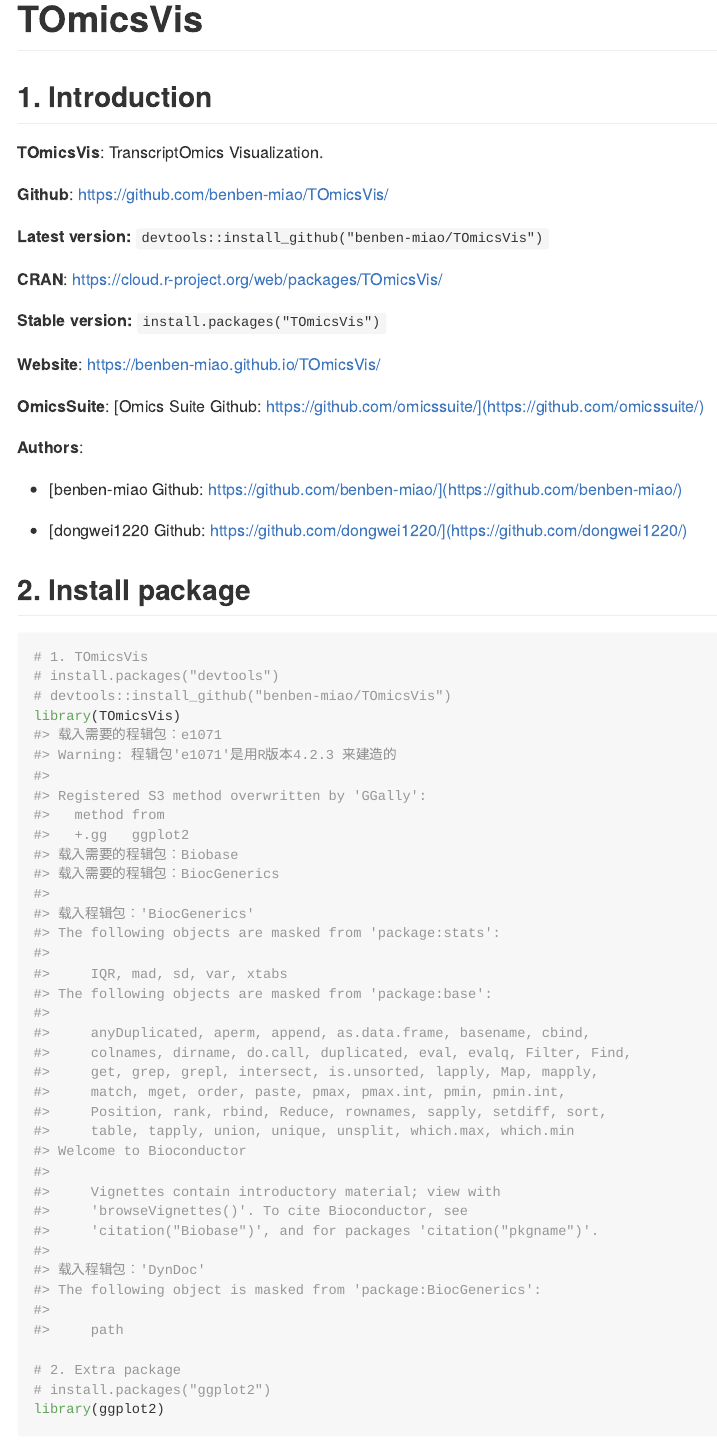
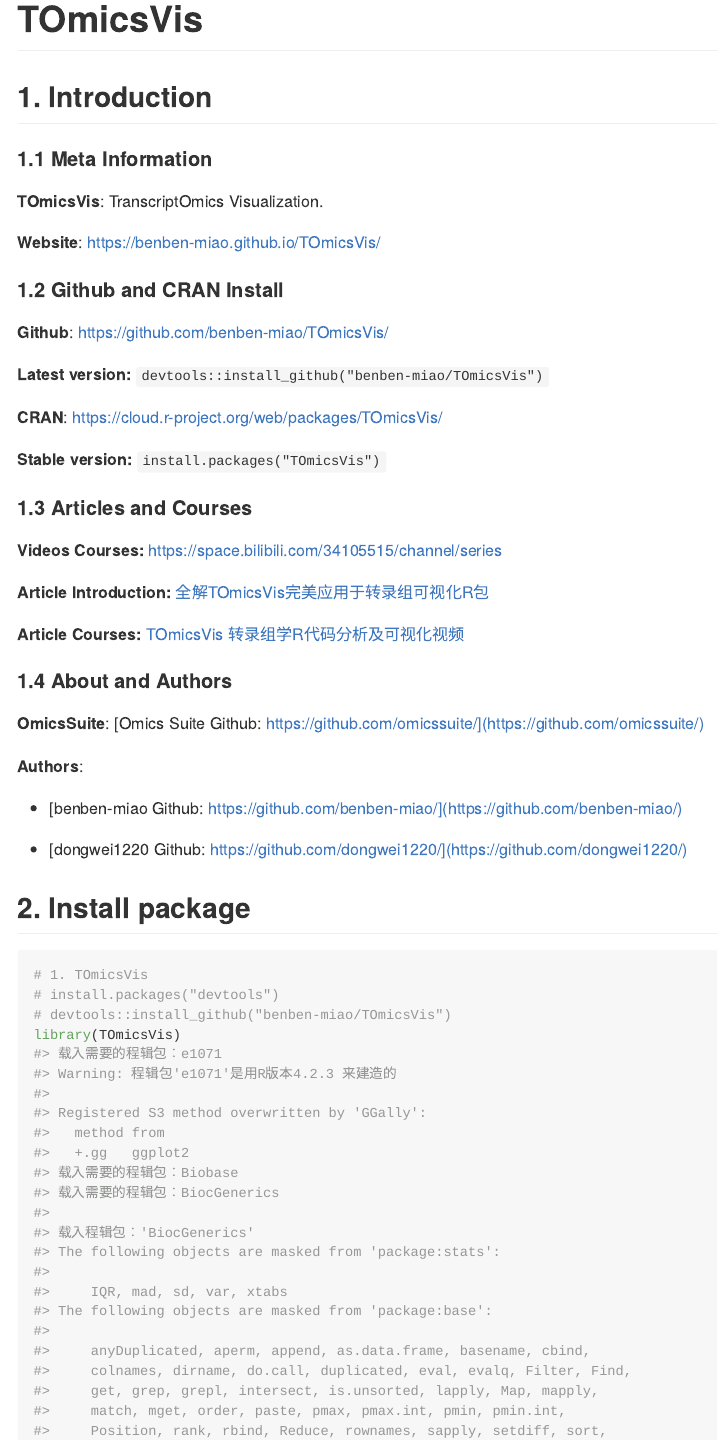
Before and after one commit to benben-miao/TOmicsVis, an R Markdown document (README.Rmd): the page in a window 1100 px wide, from its top. The pictures show the output file README.md that the author committed with the source, drawn offline in the style of GitHub; long lines of code are wrapped.

Commit message:
Add courses to README.Rmd and website

```diff
--- a/README.Rmd
+++ b/README.Rmd
@@ -14,8 +14,12 @@
 
 # TOmicsVis
 ## 1. Introduction
+#### 1.1 Meta Information
 **TOmicsVis**: TranscriptOmics Visualization.
 
+**Website**: [https://benben-miao.github.io/TOmicsVis/](https://benben-miao.github.io/TOmicsVis/)
+
+#### 1.2 Github and CRAN Install
 **Github**: [https://github.com/benben-miao/TOmicsVis/](https://github.com/benben-miao/TOmicsVis/)
 
 **Latest version:** `devtools::install_github("benben-miao/TOmicsVis")`
@@ -24,8 +28,14 @@
 
 **Stable version:** `install.packages("TOmicsVis")`
 
-**Website**: [https://benben-miao.github.io/TOmicsVis/](https://benben-miao.github.io/TOmicsVis/)
+#### 1.3 Articles and Courses
+**Videos Courses:** [https://space.bilibili.com/34105515/channel/series](https://space.bilibili.com/34105515/channel/series)
 
+**Article Introduction:** [全解TOmicsVis完美应用于转录组可视化R包](https://mp.weixin.qq.com/s/g8sRcK_ExlsOFniMWEJnVQ)
+
+**Article Courses:** [TOmicsVis 转录组学R代码分析及可视化视频](https://mp.weixin.qq.com/s/mVXJmHPAnC9J1-zMj7eG7g)
+
+#### 1.4 About and Authors
 **OmicsSuite**: [Omics Suite Github: https://github.com/omicssuite/](https://github.com/omicssuite/)
 
 **Authors**:
```
Also changed, not shown: NEWS.md (+1 -1 lines), README.md, docs/pkgdown.yml, 4 other files.
